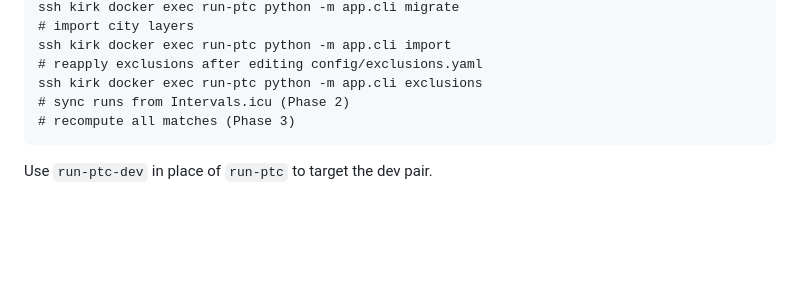
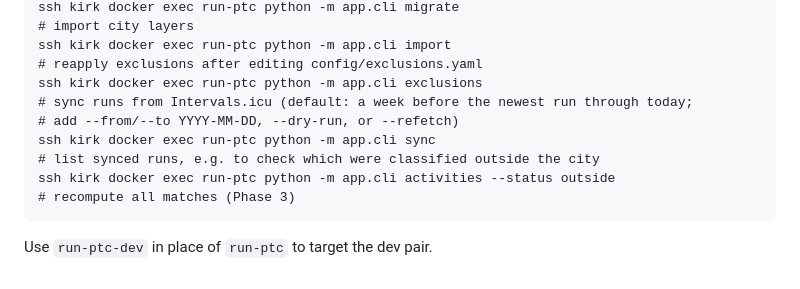
Before and after one commit to cailloux/run-ptc, a Markdown page: CLAUDE.md, the part around the change. Drawn GitHub-style; blank space fills up the shorter version.

````diff
--- a/CLAUDE.md
+++ b/CLAUDE.md
@@ -96,7 +96,11 @@ ssh kirk docker exec run-ptc python -m app.cli migrate
 ssh kirk docker exec run-ptc python -m app.cli import
 # reapply exclusions after editing config/exclusions.yaml
 ssh kirk docker exec run-ptc python -m app.cli exclusions
-# sync runs from Intervals.icu (Phase 2)
+# sync runs from Intervals.icu (default: a week before the newest run through today;
+# add --from/--to YYYY-MM-DD, --dry-run, or --refetch)
+ssh kirk docker exec run-ptc python -m app.cli sync
+# list synced runs, e.g. to check which were classified outside the city
+ssh kirk docker exec run-ptc python -m app.cli activities --status outside
 # recompute all matches (Phase 3)
 ```
 
````
Also changed, not shown: docs/PLAN.md (+10 -4 lines).
